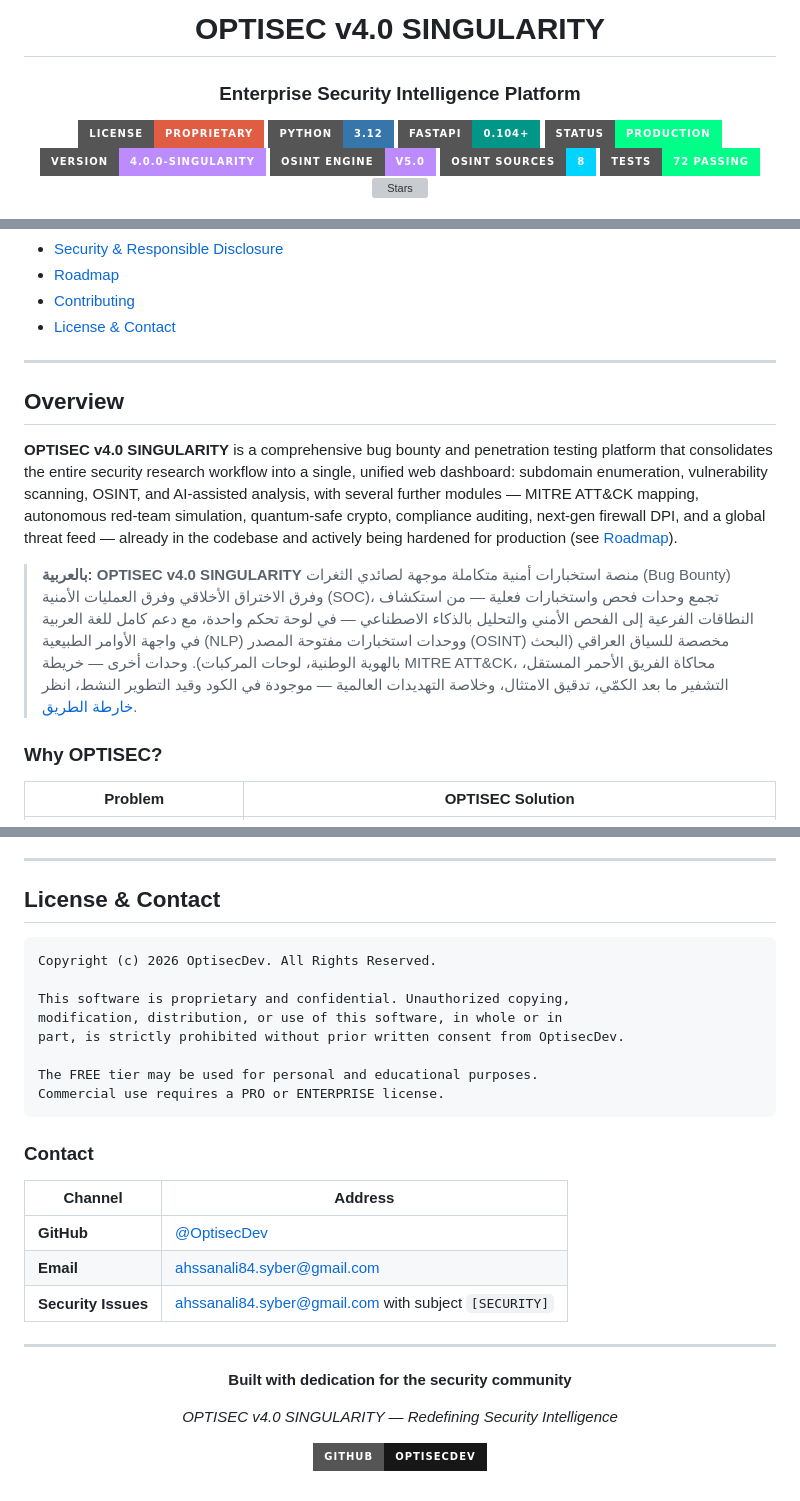
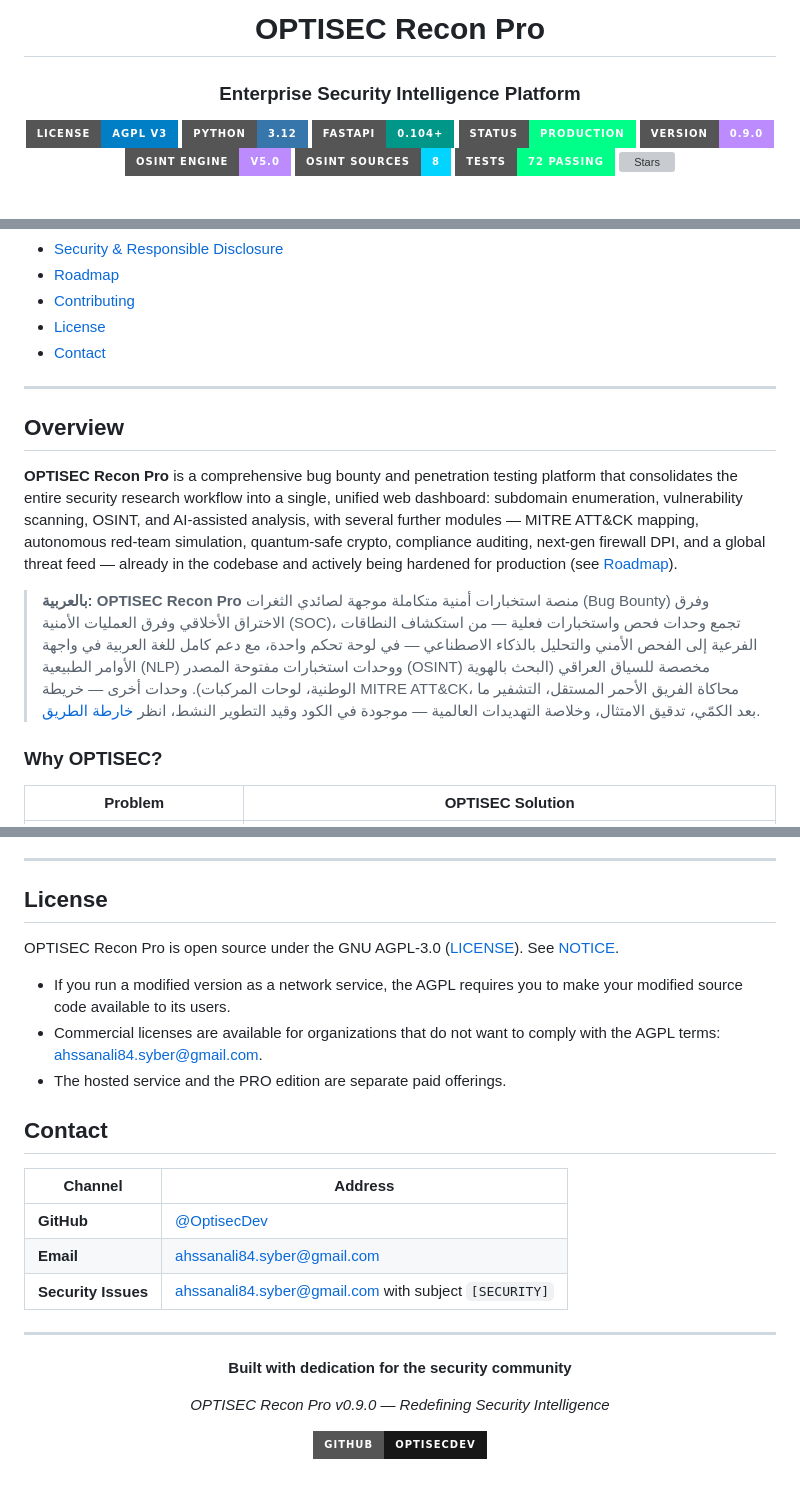
Before and after one commit to OptisecDev/optisec-recon-pro, a Markdown page: README.md, 3 parts joined by grey strips. GitHub-like rendering; badges without logos; grey boxes are pictures that could not be loaded.

Commit message:
docs(readme): switch to AGPL-3.0, unify version to 0.9.0
Co-Authored-By: Claude Opus 5.5 <noreply@anthropic.com>

````diff
--- a/README.md
+++ b/README.md
@@ -4,13 +4,13 @@
 
-# OPTISEC v4.0 SINGULARITY
+# OPTISEC Recon Pro
 
 ### Enterprise Security Intelligence Platform
 
-[![License](https://img.shields.io/badge/License-Proprietary-red.svg?style=for-the-badge)](LICENSE)
+[![License: AGPL v3](https://img.shields.io/badge/License-AGPL_v3-blue.svg?style=for-the-badge)](LICENSE)
 [![Python](https://img.shields.io/badge/Python-3.12-3776AB.svg?style=for-the-badge&logo=python&logoColor=white)](https://python.org)
 [![FastAPI](https://img.shields.io/badge/FastAPI-0.104+-009688.svg?style=for-the-badge&logo=fastapi&logoColor=white)](https://fastapi.tiangolo.com)
 [![Status](https://img.shields.io/badge/Status-Production-00ff88.svg?style=for-the-badge)](https://github.com/OptisecDev/optisec-recon-pro)
-[![Version](https://img.shields.io/badge/Version-4.0.0--SINGULARITY-bc8cff.svg?style=for-the-badge)](https://github.com/OptisecDev/optisec-recon-pro/releases)
+[![Version](https://img.shields.io/badge/Version-0.9.0-bc8cff.svg?style=for-the-badge)](https://github.com/OptisecDev/optisec-recon-pro/releases)
 [![OSINT Engine](https://img.shields.io/badge/OSINT%20Engine-v5.0-bc8cff.svg?style=for-the-badge)](#osint-engine-v50--world-class-intelligence)
 [![OSINT Sources](https://img.shields.io/badge/OSINT%20Sources-8-00d4ff.svg?style=for-the-badge)](#osint-engine-v50--world-class-intelligence)
 [![Tests](https://img.shields.io/badge/Tests-72%20Passing-00ff88.svg?style=for-the-badge&logo=pytest&logoColor=white)](tests/test_unified_osint.py)
@@ -47,15 +47,16 @@ and post-quantum-ready cryptography tooling in active development ([roadmap](#ro
 - [Security & Responsible Disclosure](#security--responsible-disclosure)
 - [Roadmap](#roadmap)
 - [Contributing](#contributing)
-- [License & Contact](#license--contact)
+- [License](#license)
+- [Contact](#contact)
 
 ---
 
 ## Overview
 
-**OPTISEC v4.0 SINGULARITY** is a comprehensive bug bounty and penetration testing platform that consolidates the entire security research workflow into a single, unified web dashboard: subdomain enumeration, vulnerability scanning, OSINT, and AI-assisted analysis, with several further modules — MITRE ATT&CK mapping, autonomous red-team simulation, quantum-safe crypto, compliance auditing, next-gen firewall DPI, and a global threat feed — already in the codebase and actively being hardened for production (see [Roadmap](#roadmap)).
+**OPTISEC Recon Pro** is a comprehensive bug bounty and penetration testing platform that consolidates the entire security research workflow into a single, unified web dashboard: subdomain enumeration, vulnerability scanning, OSINT, and AI-assisted analysis, with several further modules — MITRE ATT&CK mapping, autonomous red-team simulation, quantum-safe crypto, compliance auditing, next-gen firewall DPI, and a global threat feed — already in the codebase and actively being hardened for production (see [Roadmap](#roadmap)).
 
-> **بالعربية:** **OPTISEC v4.0 SINGULARITY** منصة استخبارات أمنية متكاملة موجهة لصائدي الثغرات (Bug Bounty) وفرق الاختراق الأخلاقي وفرق العمليات الأمنية (SOC)، تجمع وحدات فحص واستخبارات فعلية — من استكشاف النطاقات الفرعية إلى الفحص الأمني والتحليل بالذكاء الاصطناعي — في لوحة تحكم واحدة، مع دعم كامل للغة العربية في واجهة الأوامر الطبيعية (NLP) ووحدات استخبارات مفتوحة المصدر (OSINT) مخصصة للسياق العراقي (البحث بالهوية الوطنية، لوحات المركبات). وحدات أخرى — خريطة MITRE ATT&CK، محاكاة الفريق الأحمر المستقل، التشفير ما بعد الكمّي، تدقيق الامتثال، وخلاصة التهديدات العالمية — موجودة في الكود وقيد التطوير النشط، انظر [خارطة الطريق](#roadmap).
+> **بالعربية:** **OPTISEC Recon Pro** منصة استخبارات أمنية متكاملة موجهة لصائدي الثغرات (Bug Bounty) وفرق الاختراق الأخلاقي وفرق العمليات الأمنية (SOC)، تجمع وحدات فحص واستخبارات فعلية — من استكشاف النطاقات الفرعية إلى الفحص الأمني والتحليل بالذكاء الاصطناعي — في لوحة تحكم واحدة، مع دعم كامل للغة العربية في واجهة الأوامر الطبيعية (NLP) ووحدات استخبارات مفتوحة المصدر (OSINT) مخصصة للسياق العراقي (البحث بالهوية الوطنية، لوحات المركبات). وحدات أخرى — خريطة MITRE ATT&CK، محاكاة الفريق الأحمر المستقل، التشفير ما بعد الكمّي، تدقيق الامتثال، وخلاصة التهديدات العالمية — موجودة في الكود وقيد التطوير النشط، انظر [خارطة الطريق](#roadmap).
 
 ### Why OPTISEC?
 
@@ -1078,20 +1081,15 @@ When reporting bugs, include:
 
 ---
 
-## License & Contact
+## License
 
-```
-Copyright (c) 2026 OptisecDev. All Rights Reserved.
+OPTISEC Recon Pro is open source under the GNU AGPL-3.0 ([LICENSE](LICENSE)). See [NOTICE](NOTICE).
 
-This software is proprietary and confidential. Unauthorized copying,
-modification, distribution, or use of this software, in whole or in
-part, is strictly prohibited without prior written consent from OptisecDev.
+- If you run a modified version as a network service, the AGPL requires you to make your modified source code available to its users.
+- Commercial licenses are available for organizations that do not want to comply with the AGPL terms: [ahssanali84.syber@gmail.com](mailto:ahssanali84.syber@gmail.com).
+- The hosted service and the PRO edition are separate paid offerings.
 
-The FREE tier may be used for personal and educational purposes.
-Commercial use requires a PRO or ENTERPRISE license.
-```
-
-### Contact
+## Contact
 
 | Channel | Address |
 |---------|---------|
@@ -1105,7 +1103,7 @@ Commercial use requires a PRO or ENTERPRISE license.
 
 **Built with dedication for the security community**
 
-*OPTISEC v4.0 SINGULARITY — Redefining Security Intelligence*
+*OPTISEC Recon Pro v0.9.0 — Redefining Security Intelligence*
 
 [![GitHub](https://img.shields.io/badge/GitHub-OptisecDev-181717?style=for-the-badge&logo=github)](https://github.com/OptisecDev)
 
````
Also changed, not shown: other parts of README.md (+8 -6 lines).
